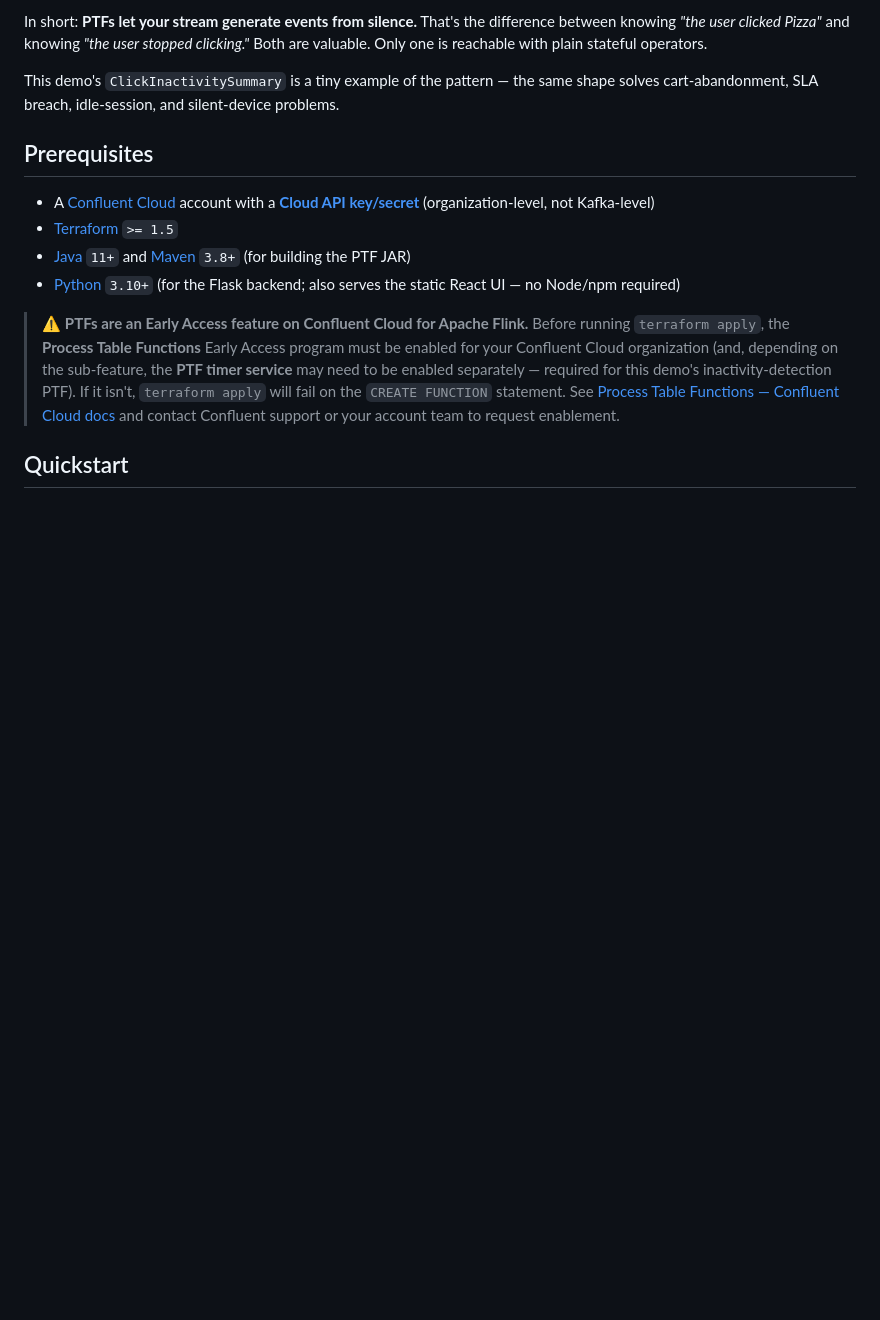
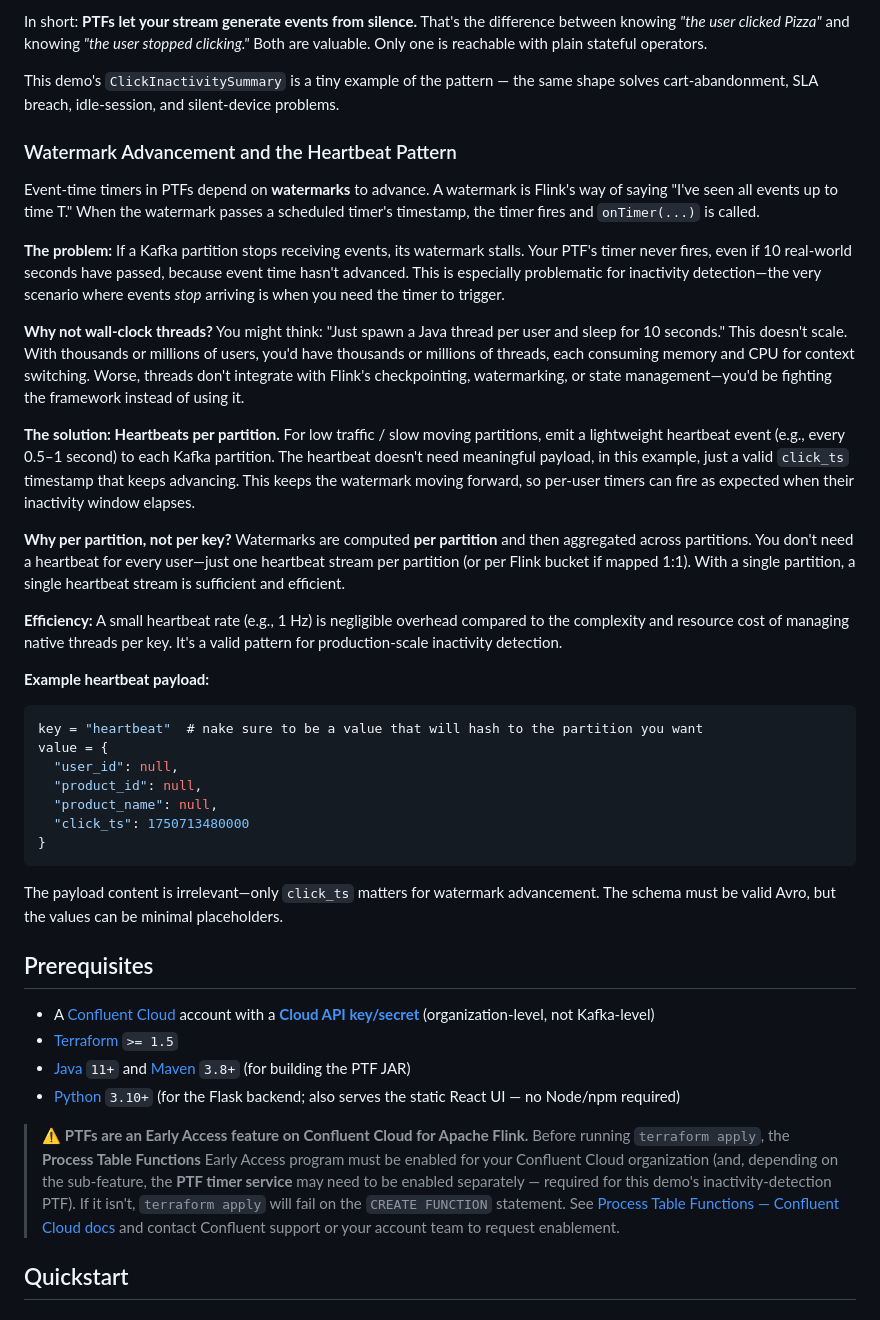
Before and after one commit to ifnesi/flink-ptf-demo, a Markdown page: README.md, the part around the change. Drawn GitHub-style; blank space fills up the shorter version.

Commit message:
Explanation about watermark advance

````diff
--- a/README.md
+++ b/README.md
@@ -42,6 +42,32 @@ PTFs change that. Alongside the usual "react to an input row," a PTF can **sched
 In short: **PTFs let your stream generate events from silence.** That's the difference between knowing *"the user clicked Pizza"* and knowing *"the user stopped clicking."* Both are valuable. Only one is reachable with plain stateful operators.
 
 This demo's `ClickInactivitySummary` is a tiny example of the pattern — the same shape solves cart-abandonment, SLA breach, idle-session, and silent-device problems.
+
+### Watermark Advancement and the Heartbeat Pattern
+
+Event-time timers in PTFs depend on **watermarks** to advance. A watermark is Flink's way of saying "I've seen all events up to time T." When the watermark passes a scheduled timer's timestamp, the timer fires and `onTimer(...)` is called.
+
+**The problem:** If a Kafka partition stops receiving events, its watermark stalls. Your PTF's timer never fires, even if 10 real-world seconds have passed, because event time hasn't advanced. This is especially problematic for inactivity detection—the very scenario where events *stop* arriving is when you need the timer to trigger.
+
+**Why not wall-clock threads?** You might think: "Just spawn a Java thread per user and sleep for 10 seconds." This doesn't scale. With thousands or millions of users, you'd have thousands or millions of threads, each consuming memory and CPU for context switching. Worse, threads don't integrate with Flink's checkpointing, watermarking, or state management—you'd be fighting the framework instead of using it.
+
+**The solution: Heartbeats per partition.** For low traffic / slow moving partitions, emit a lightweight heartbeat event (e.g., every 0.5–1 second) to each Kafka partition. The heartbeat doesn't need meaningful payload, in this example, just a valid `click_ts` timestamp that keeps advancing. This keeps the watermark moving forward, so per-user timers can fire as expected when their inactivity window elapses.
+
+**Why per partition, not per key?** Watermarks are computed **per partition** and then aggregated across partitions. You don't need a heartbeat for every user—just one heartbeat stream per partition (or per Flink bucket if mapped 1:1). With a single partition, a single heartbeat stream is sufficient and efficient.
+
+**Efficiency:** A small heartbeat rate (e.g., 1 Hz) is negligible overhead compared to the complexity and resource cost of managing native threads per key. It's a valid pattern for production-scale inactivity detection.
+
+**Example heartbeat payload:**
+```json
+key = "heartbeat"  # nake sure to be a value that will hash to the partition you want
+value = {
+  "user_id": null,
+  "product_id": null,
+  "product_name": null,
+  "click_ts": 1750713480000
+}
+```
+The payload content is irrelevant—only `click_ts` matters for watermark advancement. The schema must be valid Avro, but the values can be minimal placeholders.
 
 ## Prerequisites
 
````
